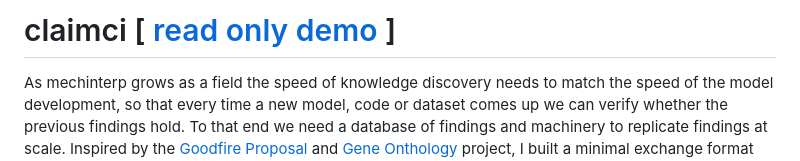
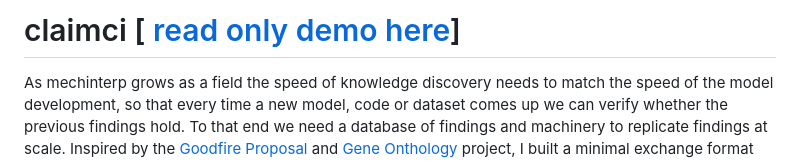
Before and after one commit to tumanian/interp_claim_lib, a Markdown page: README.md, the part around the change. GitHub-like rendering.

Commit message:
Update demo link text in README.md

```diff
--- a/README.md
+++ b/README.md
@@ -1,4 +1,4 @@
-# claimci \[ [ read only demo ](https://tumanian.dev/interp_lib_demo/)\]
+# claimci \[ [ read only demo here](https://tumanian.dev/interp_lib_demo/)\]
 
 As mechinterp grows as a field the speed of knowledge discovery needs to match the speed of the model development, so that every time a new model, code or dataset comes up we can verify whether the previous findings hold. To that end we need a database of findings and machinery to replicate findings at scale.  Inspired by the [Goodfire Proposal](https://www.goodfire.com/blog/accelerating-interpretability) and [Gene Onthology](https://geneontology.org/) project, I built a minimal exchange format and finding replication pipeline.
 
```
